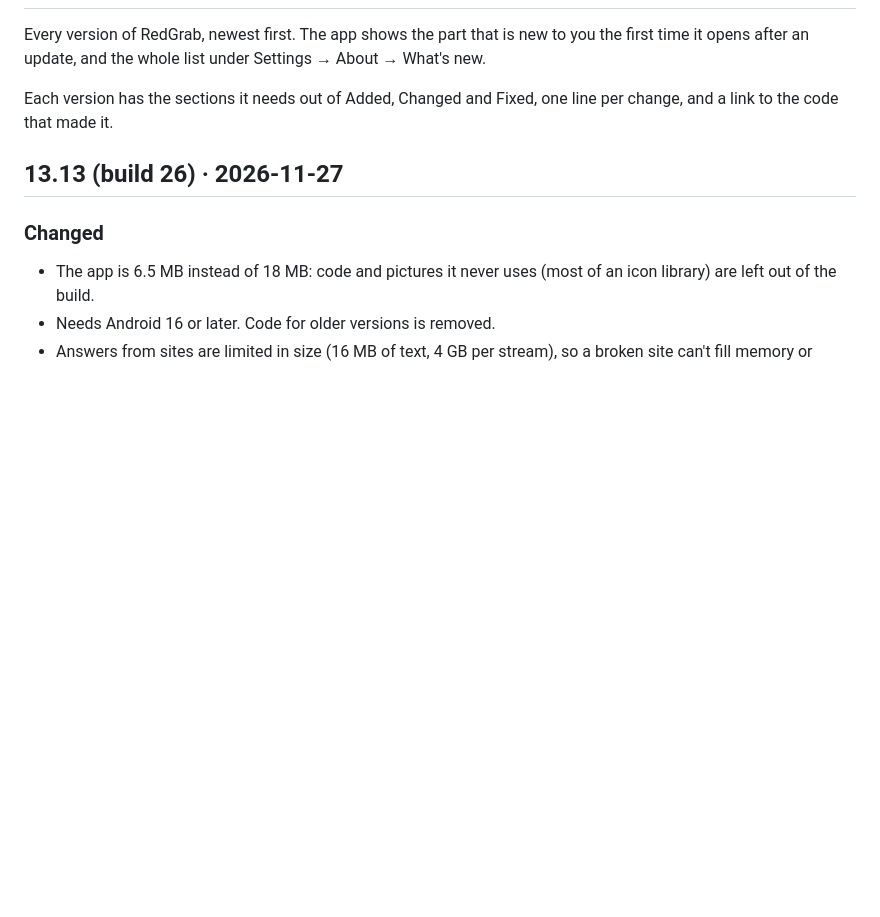
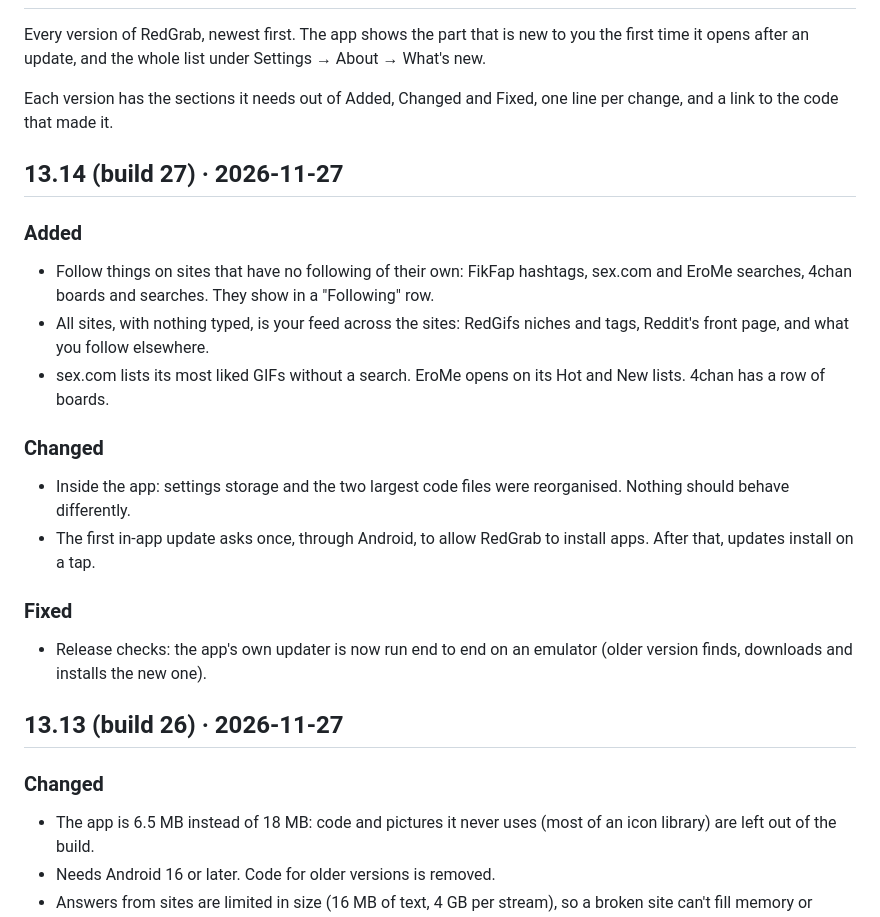
Before and after one commit to tritnaha/redgrab, a Markdown page: CHANGELOG.md, the part around one of its changes. Rendered like a GitHub page; blank space fills up the shorter version.

```diff
--- a/CHANGELOG.md
+++ b/CHANGELOG.md
@@ -6,6 +6,20 @@ time it opens after an update, and the whole list under Settings → About → W
 Each version has the sections it needs out of Added, Changed and Fixed, one line per change,
 and a link to the code that made it.
 
+## 13.14 (build 27) · 2026-11-27
+
+### Added
+- Follow things on sites that have no following of their own: FikFap hashtags, sex.com and EroMe searches, 4chan boards and searches. They show in a "Following" row.
+- All sites, with nothing typed, is your feed across the sites: RedGifs niches and tags, Reddit's front page, and what you follow elsewhere.
+- sex.com lists its most liked GIFs without a search. EroMe opens on its Hot and New lists. 4chan has a row of boards.
+
+### Changed
+- Inside the app: settings storage and the two largest code files were reorganised. Nothing should behave differently.
+- The first in-app update asks once, through Android, to allow RedGrab to install apps. After that, updates install on a tap.
+
+### Fixed
+- Release checks: the app's own updater is now run end to end on an emulator (older version finds, downloads and installs the new one).
+
 ## 13.13 (build 26) · 2026-11-27
 
 ### Changed
```
Also changed, not shown: other parts of CHANGELOG.md (+2 -0 lines), README.md (+12 -9 lines), screenshots/v13-clip.png, screenshots/v13-online.png, screenshots/v13-saved.png, screenshots/v13-settings.png, screenshots/v13-sideways.png, screenshots/v13-whats-new.png, 2 other files.
